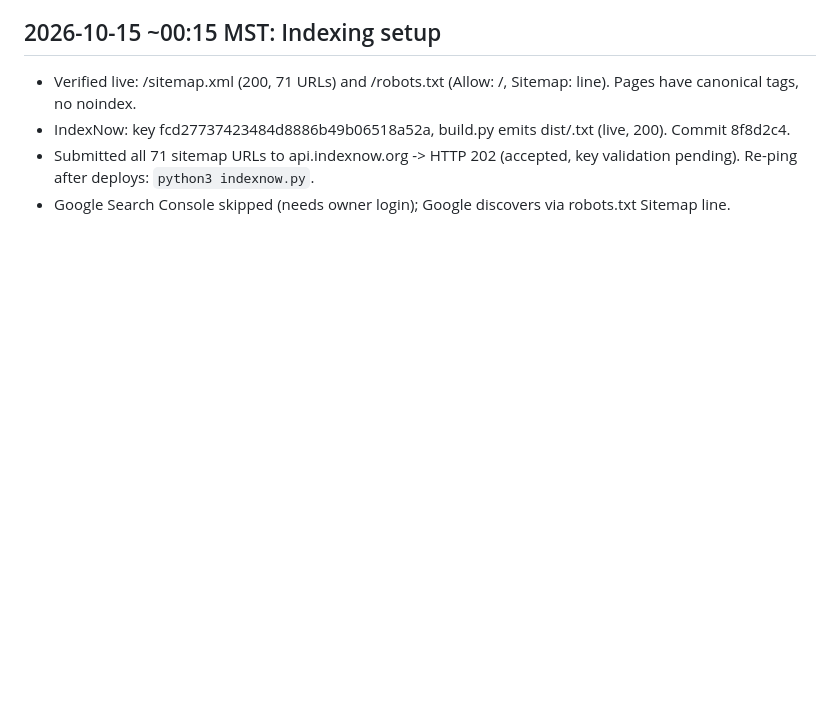
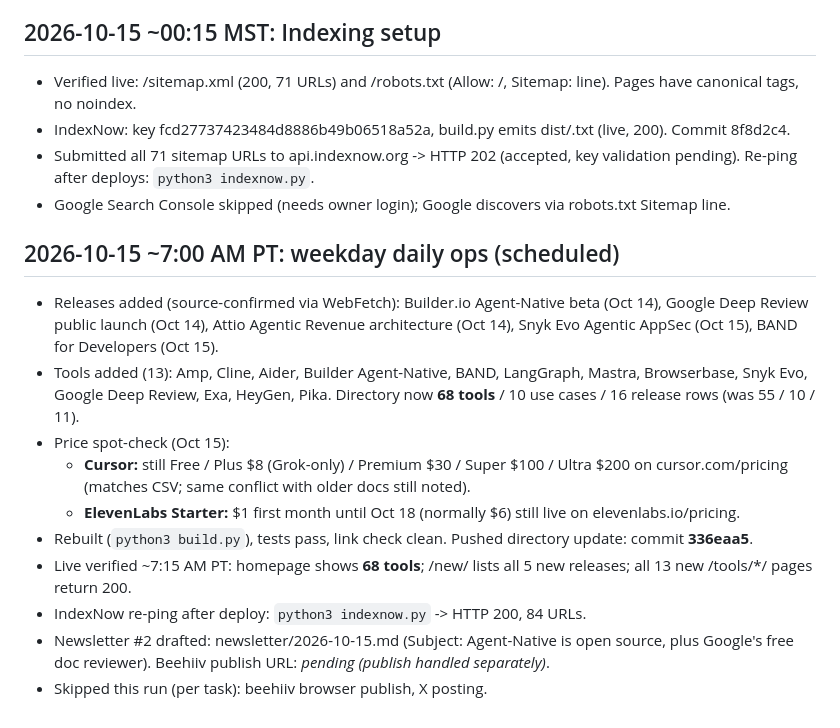
Before and after one commit to bfurry3/usethissi, a Markdown page: ops-log.md, the part around the change. Rendered like a GitHub page; blank space fills up the shorter version.

Commit message:
Brief #2 draft + Oct 15 ops log
Newsletter for Agent-Native / Deep Review / Snyk Evo / BAND.

```diff
--- a/ops-log.md
+++ b/ops-log.md
@@ -40,3 +40,16 @@
 - IndexNow: key fcd27737423484d8886b49b06518a52a, build.py emits dist/<key>.txt (live, 200). Commit 8f8d2c4.
 - Submitted all 71 sitemap URLs to api.indexnow.org -> HTTP 202 (accepted, key validation pending). Re-ping after deploys: `python3 indexnow.py`.
 - Google Search Console skipped (needs owner login); Google discovers via robots.txt Sitemap line.
+
+## 2026-10-15 ~7:00 AM PT: weekday daily ops (scheduled)
+
+- Releases added (source-confirmed via WebFetch): Builder.io Agent-Native beta (Oct 14), Google Deep Review public launch (Oct 14), Attio Agentic Revenue architecture (Oct 14), Snyk Evo Agentic AppSec (Oct 15), BAND for Developers (Oct 15).
+- Tools added (13): Amp, Cline, Aider, Builder Agent-Native, BAND, LangGraph, Mastra, Browserbase, Snyk Evo, Google Deep Review, Exa, HeyGen, Pika. Directory now **68 tools** / 10 use cases / 16 release rows (was 55 / 10 / 11).
+- Price spot-check (Oct 15):
+  - **Cursor:** still Free / Plus $8 (Grok-only) / Premium $30 / Super $100 / Ultra $200 on cursor.com/pricing (matches CSV; same conflict with older docs still noted).
+  - **ElevenLabs Starter:** $1 first month until Oct 18 (normally $6) still live on elevenlabs.io/pricing.
+- Rebuilt (`python3 build.py`), tests pass, link check clean. Pushed directory update: commit **336eaa5**.
+- Live verified ~7:15 AM PT: homepage shows **68 tools**; /new/ lists all 5 new releases; all 13 new /tools/*/ pages return 200.
+- IndexNow re-ping after deploy: `python3 indexnow.py` -> HTTP 200, 84 URLs.
+- Newsletter #2 drafted: newsletter/2026-10-15.md (Subject: Agent-Native is open source, plus Google's free doc reviewer). Beehiiv publish URL: _pending (publish handled separately)_.
+- Skipped this run (per task): beehiiv browser publish, X posting.
```
Also changed, not shown: newsletter/2026-10-15.md (added, +40 -0 lines).
